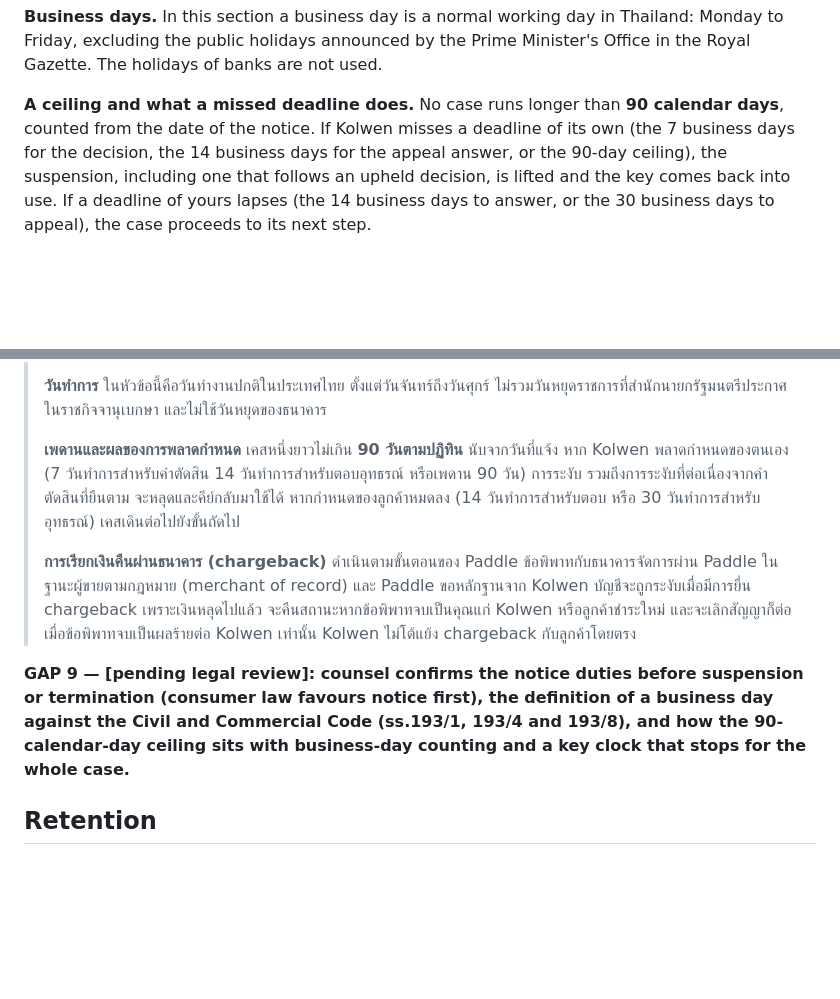
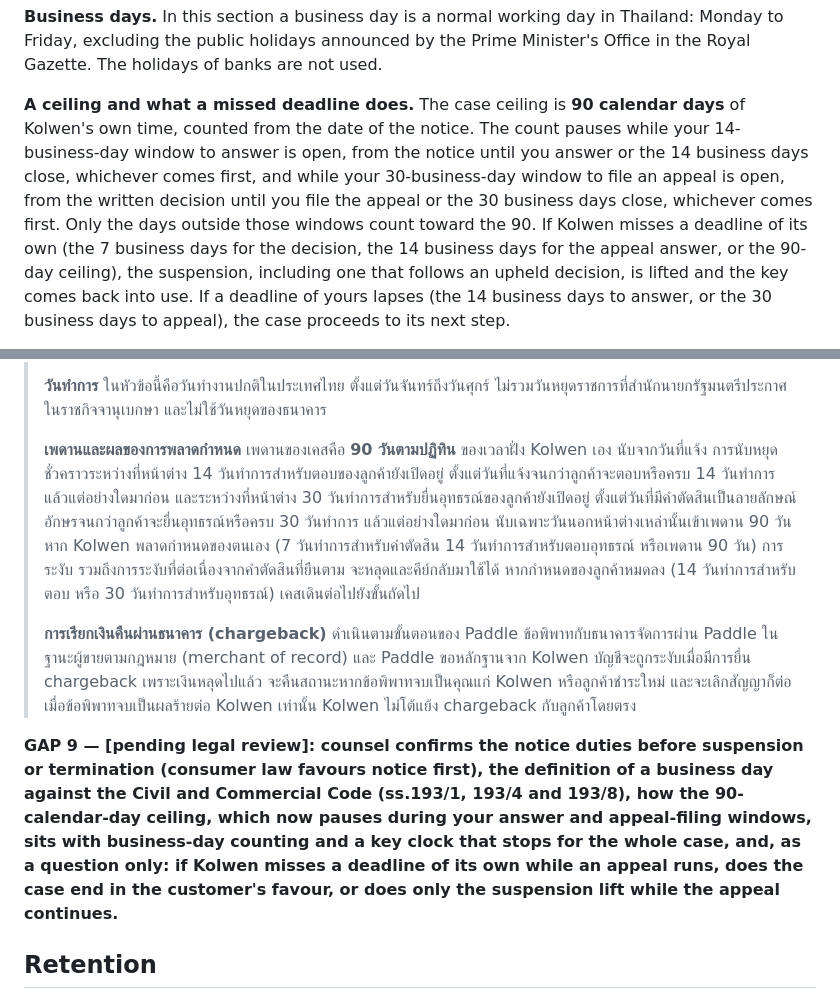
Before and after one commit to TheColliery/Kolwen, a Markdown page: TERMS.md, 2 parts joined by grey strips. Rendered like a GitHub page; blank space fills up the shorter version.

Commit message:
docs(terms): the 90-day case ceiling counts only Kolwen's days and pauses during the customer's windows (#35)
The enforcement section's 90-calendar-day case ceiling now counts only Kolwen's own days. It still runs from the notice, and the count pauses while the customer's 14-business-day answer window is open (until the customer answers or the window closes) and while the 30-business-day appeal-filing window is open (until the appeal is filed or the window closes). The Thai block mirrors it. The missed-deadline rules are unchanged; the pending-legal-review marker names, as a question for counsel only, what a missed Kolwen deadline does while an appeal runs.

Co-Authored-By: Claude Opus 5.5 <noreply@anthropic.com>

```diff
--- a/TERMS.md
+++ b/TERMS.md
@@ -169,8 +169,11 @@ has broken a rule, which is a process, in this order:
 excluding the public holidays announced by the Prime Minister's Office in the Royal Gazette. The holidays
 of banks are not used.
 
-**A ceiling and what a missed deadline does.** No case runs longer than **90 calendar days**, counted from
-the date of the notice. If Kolwen misses a deadline of its own (the 7 business days for the decision, the
+**A ceiling and what a missed deadline does.** The case ceiling is **90 calendar days** of Kolwen's own time,
+counted from the date of the notice. The count pauses while your 14-business-day window to answer is open, from the notice until you
+answer or the 14 business days close, whichever comes first, and while your 30-business-day window to file an appeal is open, from the
+written decision until you file the appeal or the 30 business days close, whichever comes first. Only the days outside those windows count
+toward the 90. If Kolwen misses a deadline of its own (the 7 business days for the decision, the
 14 business days for the appeal answer, or the 90-day ceiling), the suspension, including one that follows
 an upheld decision, is lifted and the key comes back into use. If a deadline of yours lapses (the 14 business days to answer, or the 30 business days to
 appeal), the case proceeds to its next step.
@@ -199,7 +202,7 @@ directly.
 > **วันทำการ** ในหัวข้อนี้คือวันทำงานปกติในประเทศไทย ตั้งแต่วันจันทร์ถึงวันศุกร์ ไม่รวมวันหยุดราชการที่สำนักนายกรัฐมนตรีประกาศในราชกิจจานุเบกษา
 > และไม่ใช้วันหยุดของธนาคาร
 >
-> **เพดานและผลของการพลาดกำหนด** เคสหนึ่งยาวไม่เกิน **90 วันตามปฏิทิน** นับจากวันที่แจ้ง หาก Kolwen พลาดกำหนดของตนเอง
+> **เพดานและผลของการพลาดกำหนด** เพดานของเคสคือ **90 วันตามปฏิทิน** ของเวลาฝั่ง Kolwen เอง นับจากวันที่แจ้ง การนับหยุดชั่วคราวระหว่างที่หน้าต่าง 14 วันทำการสำหรับตอบของลูกค้ายังเปิดอยู่ ตั้งแต่วันที่แจ้งจนกว่าลูกค้าจะตอบหรือครบ 14 วันทำการ แล้วแต่อย่างใดมาก่อน และระหว่างที่หน้าต่าง 30 วันทำการสำหรับยื่นอุทธรณ์ของลูกค้ายังเปิดอยู่ ตั้งแต่วันที่มีคำตัดสินเป็นลายลักษณ์อักษรจนกว่าลูกค้าจะยื่นอุทธรณ์หรือครบ 30 วันทำการ แล้วแต่อย่างใดมาก่อน นับเฉพาะวันนอกหน้าต่างเหล่านั้นเข้าเพดาน 90 วัน หาก Kolwen พลาดกำหนดของตนเอง
 > (7 วันทำการสำหรับคำตัดสิน 14 วันทำการสำหรับตอบอุทธรณ์ หรือเพดาน 90 วัน) การระงับ รวมถึงการระงับที่ต่อเนื่องจากคำตัดสินที่ยืนตาม จะหลุดและคีย์กลับมาใช้ได้ หากกำหนดของลูกค้าหมดลง
 > (14 วันทำการสำหรับตอบ หรือ 30 วันทำการสำหรับอุทธรณ์) เคสเดินต่อไปยังขั้นถัดไป
 >
@@ -210,8 +213,8 @@ directly.
 
 **GAP 9 — [pending legal review]: counsel confirms the notice duties before suspension or termination
 (consumer law favours notice first), the definition of a business day against the Civil and Commercial
-Code (ss.193/1, 193/4 and 193/8), and how the 90-calendar-day ceiling sits with business-day counting and
-a key clock that stops for the whole case.**
+Code (ss.193/1, 193/4 and 193/8), how the 90-calendar-day ceiling, which now pauses during your answer and appeal-filing windows, sits with business-day counting and
+a key clock that stops for the whole case, and, as a question only: if Kolwen misses a deadline of its own while an appeal runs, does the case end in the customer's favour, or does only the suspension lift while the appeal continues.**
 
 <!-- legal-state:thai-7day:begin -->
 <!-- legal-state:thai-7day:end -->
```
Also changed, not shown: CHANGELOG.md (+1 -0 lines).
